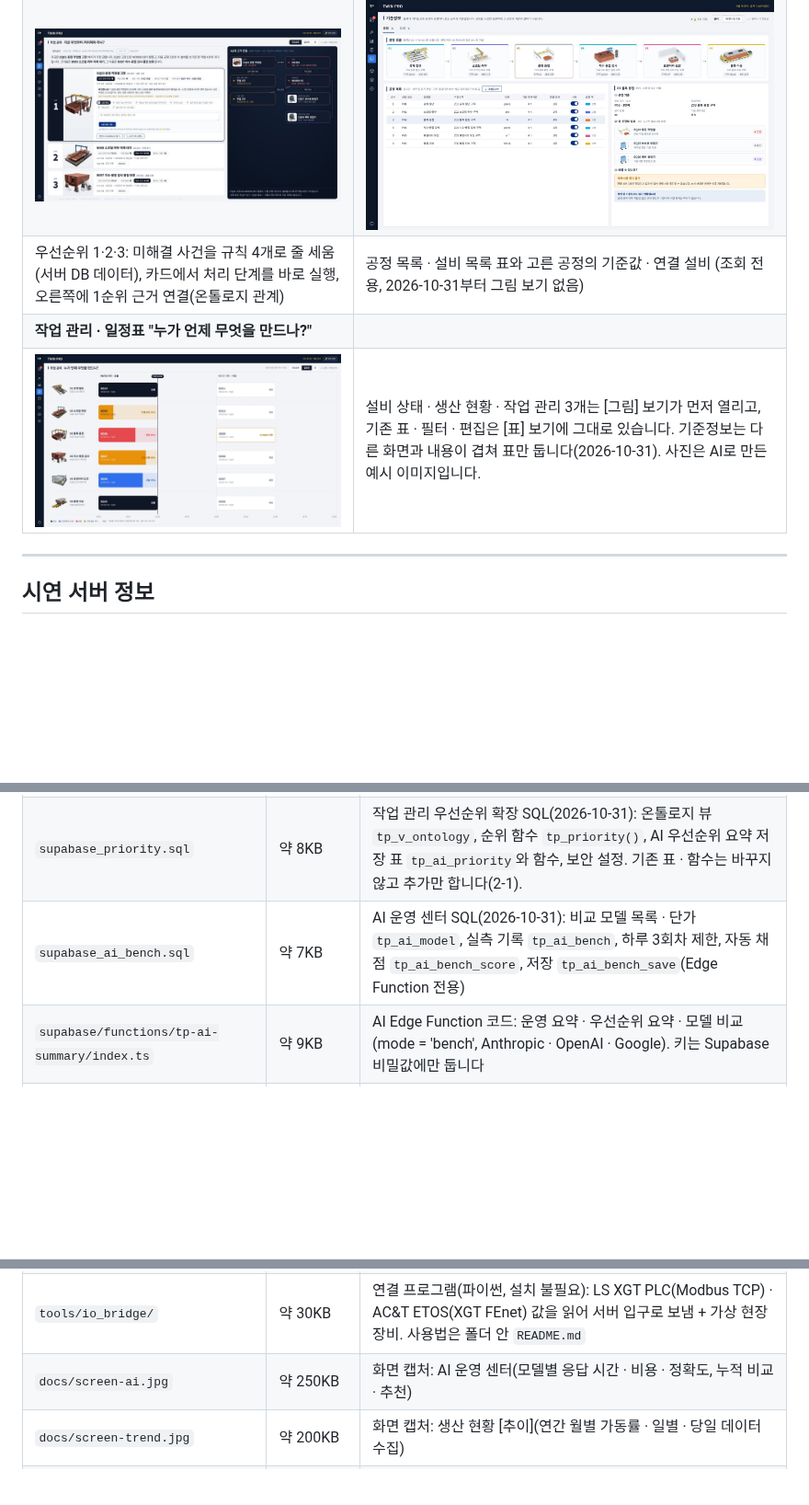
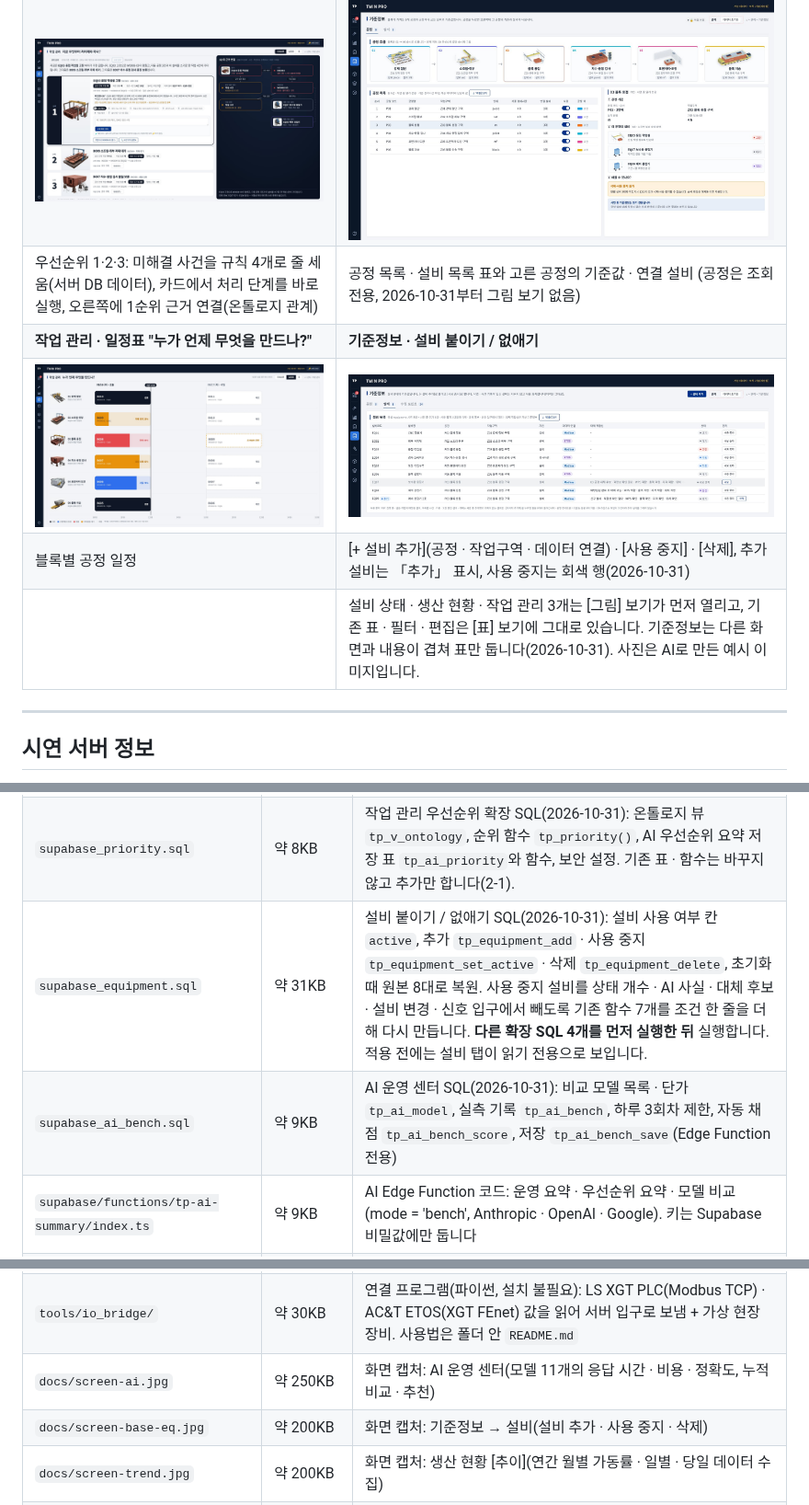
Before and after one commit to develop-korea-tech/twinpro-demo, a Markdown page: README.md, 3 parts joined by grey strips. Shown at 92% size. Rendered like a GitHub page; pictures changed too: docs/screen-base-eq.jpg (added); blank space fills up the shorter version.

```diff
--- a/README.md
+++ b/README.md
@@ -32,9 +32,11 @@
 | 설비 지도: 설비 사진 카드 8장(일한 시간 비율 · 언제부터 어떤 상태)이 작업구역 6칸의 위치와 지시선으로 연결, 오른쪽 아래 상태별 대수와 한 줄 설명 | 배 완성도: 건조 중인 선체 사진 + "5 / 12 완성", 완성 목표일, 블록 12칸(사진이 차오른 만큼 진행, 멈춤 빨강 · 대기 주황) |
 | **작업 관리 · "지금 무엇부터 처리해야 하나?"** | **기준정보 · 공정 · 설비 기준값(표)** |
 | ![작업 관리 화면](docs/screen-wo.jpg) | ![기준정보 화면](docs/screen-base.jpg) |
-| 우선순위 1·2·3: 미해결 사건을 규칙 4개로 줄 세움(서버 DB 데이터), 카드에서 처리 단계를 바로 실행, 오른쪽에 1순위 근거 연결(온톨로지 관계) | 공정 목록 · 설비 목록 표와 고른 공정의 기준값 · 연결 설비 (조회 전용, 2026-10-31부터 그림 보기 없음) |
-| **작업 관리 · 일정표 "누가 언제 무엇을 만드나?"** | |
-| ![작업 관리 일정표](docs/screen-wo-plan.jpg) | 설비 상태 · 생산 현황 · 작업 관리 3개는 [그림] 보기가 먼저 열리고, 기존 표 · 필터 · 편집은 [표] 보기에 그대로 있습니다. 기준정보는 다른 화면과 내용이 겹쳐 표만 둡니다(2026-10-31). 사진은 AI로 만든 예시 이미지입니다. |
+| 우선순위 1·2·3: 미해결 사건을 규칙 4개로 줄 세움(서버 DB 데이터), 카드에서 처리 단계를 바로 실행, 오른쪽에 1순위 근거 연결(온톨로지 관계) | 공정 목록 · 설비 목록 표와 고른 공정의 기준값 · 연결 설비 (공정은 조회 전용, 2026-10-31부터 그림 보기 없음) |
+| **작업 관리 · 일정표 "누가 언제 무엇을 만드나?"** | **기준정보 · 설비 붙이기 / 없애기** |
+| ![작업 관리 일정표](docs/screen-wo-plan.jpg) | ![기준정보 설비 관리](docs/screen-base-eq.jpg) |
+| 블록별 공정 일정 | [+ 설비 추가](공정 · 작업구역 · 데이터 연결) · [사용 중지] · [삭제], 추가 설비는 「추가」 표시, 사용 중지는 회색 행(2026-10-31) |
+| |  설비 상태 · 생산 현황 · 작업 관리 3개는 [그림] 보기가 먼저 열리고, 기존 표 · 필터 · 편집은 [표] 보기에 그대로 있습니다. 기준정보는 다른 화면과 내용이 겹쳐 표만 둡니다(2026-10-31). 사진은 AI로 만든 예시 이미지입니다. |
 <!-- TOP:END -->
 
 ---
@@ -64,12 +66,14 @@
 | `twinpro_shipyard.glb` | 약 7.5MB | 3D 조선소 모델(Blender에서 내보낸 glTF). `index.html`과 **같은 폴더**에 있어야 3D 조선소 · 공정 교육 재생 화면이 열립니다. |
 | `favicon.svg` · `favicon.png` | 약 1KB · 9KB | 브라우저 탭 아이콘 원본(어두운 남색 바탕에 실제 블록(입체) + 디지털 쌍둥이(하늘색 윤곽)). `index.html` 안에 이미 넣어 두어 이 파일이 없어도 탭에 아이콘이 나옵니다. |
 | `supabase_priority.sql` | 약 8KB | 작업 관리 우선순위 확장 SQL(2026-10-31): 온톨로지 뷰 `tp_v_ontology`, 순위 함수 `tp_priority()`, AI 우선순위 요약 저장 표 `tp_ai_priority`와 함수, 보안 설정. 기존 표 · 함수는 바꾸지 않고 추가만 합니다(2-1). |
-| `supabase_ai_bench.sql` | 약 7KB | AI 운영 센터 SQL(2026-10-31): 비교 모델 목록 · 단가 `tp_ai_model`, 실측 기록 `tp_ai_bench`, 하루 3회차 제한, 자동 채점 `tp_ai_bench_score`, 저장 `tp_ai_bench_save`(Edge Function 전용) |
+| `supabase_equipment.sql` | 약 31KB | 설비 붙이기 / 없애기 SQL(2026-10-31): 설비 사용 여부 칸 `active`, 추가 `tp_equipment_add` · 사용 중지 `tp_equipment_set_active` · 삭제 `tp_equipment_delete`, 초기화 때 원본 8대로 복원. 사용 중지 설비를 상태 개수 · AI 사실 · 대체 후보 · 설비 변경 · 신호 입구에서 빼도록 기존 함수 7개를 조건 한 줄을 더해 다시 만듭니다. **다른 확장 SQL 4개를 먼저 실행한 뒤** 실행합니다. 적용 전에는 설비 탭이 읽기 전용으로 보입니다. |
+| `supabase_ai_bench.sql` | 약 9KB | AI 운영 센터 SQL(2026-10-31): 비교 모델 목록 · 단가 `tp_ai_model`, 실측 기록 `tp_ai_bench`, 하루 3회차 제한, 자동 채점 `tp_ai_bench_score`, 저장 `tp_ai_bench_save`(Edge Function 전용) |
 | `supabase/functions/tp-ai-summary/index.ts` | 약 9KB | AI Edge Function 코드: 운영 요약 · 우선순위 요약 · 모델 비교(mode = 'bench', Anthropic · OpenAI · Google). 키는 Supabase 비밀값에만 둡니다 |
 | `supabase_live.sql` | 약 9KB | 운영 추이 연출 SQL(2026-10-31): 설비별 일 집계 `tp_daily`(2026-01-01~09-15 가상 이력 + 09-16 기준일 + 연출일), 당일 데이터 `tp_live_signal`(시스템 입력 + 설비 신호), 생성 함수, 1분 예약 작업 `tp_live_tick`(pg_cron). 적용 전에도 화면은 같은 식으로 계산해 동작합니다. |
 | `supabase_io.sql` | 약 6KB | 현장 데이터 수집 연결 확장 SQL(2026-10-31): 수집 포인트 표 `tp_io_point`(설비 8대 × 3포인트, 가상 기준정보), 신호 기록에 출처(SIM · MODBUS · ETOS) 칸 추가, 신호 입구 `tp_ingest_signal`에 출처 인자 추가(기존 호출은 그대로 동작). 적용 전에도 화면은 같은 정의의 기본값으로 동작합니다. |
 | `tools/io_bridge/` | 약 30KB | 연결 프로그램(파이썬, 설치 불필요): LS XGT PLC(Modbus TCP) · AC&T ETOS(XGT FEnet) 값을 읽어 서버 입구로 보냄 + 가상 현장 장비. 사용법은 폴더 안 `README.md` |
-| `docs/screen-ai.jpg` | 약 250KB | 화면 캡처: AI 운영 센터(모델별 응답 시간 · 비용 · 정확도, 누적 비교 · 추천) |
+| `docs/screen-ai.jpg` | 약 250KB | 화면 캡처: AI 운영 센터(모델 11개의 응답 시간 · 비용 · 정확도, 누적 비교 · 추천) |
+| `docs/screen-base-eq.jpg` | 약 200KB | 화면 캡처: 기준정보 → 설비(설비 추가 · 사용 중지 · 삭제) |
 | `docs/screen-trend.jpg` | 약 200KB | 화면 캡처: 생산 현황 [추이](연간 월별 가동률 · 일별 · 당일 데이터 수집) |
 | `docs/screen-io.jpg` | 약 250KB | 화면 캡처: 현장 데이터 수집 연결 구조(통합 관제 「데이터 수집」 칩) |
 | `supabase_setup.sql` | 약 175KB | Supabase 기본 설치 SQL. 테이블 20개, 규칙 함수(R1~R7 등), 뷰 2개, 엑셀 원본 15개 시트, 보안(RLS · 권한) · 실시간 설정이 들어 있습니다. 현재 화면의 확장 기능용 테이블 · 함수는 **들어 있지 않습니다**(2-1). |
```
Also changed, not shown: other parts of README.md (+49 -5 lines), docs/screen-ai.jpg, 3 other files.
